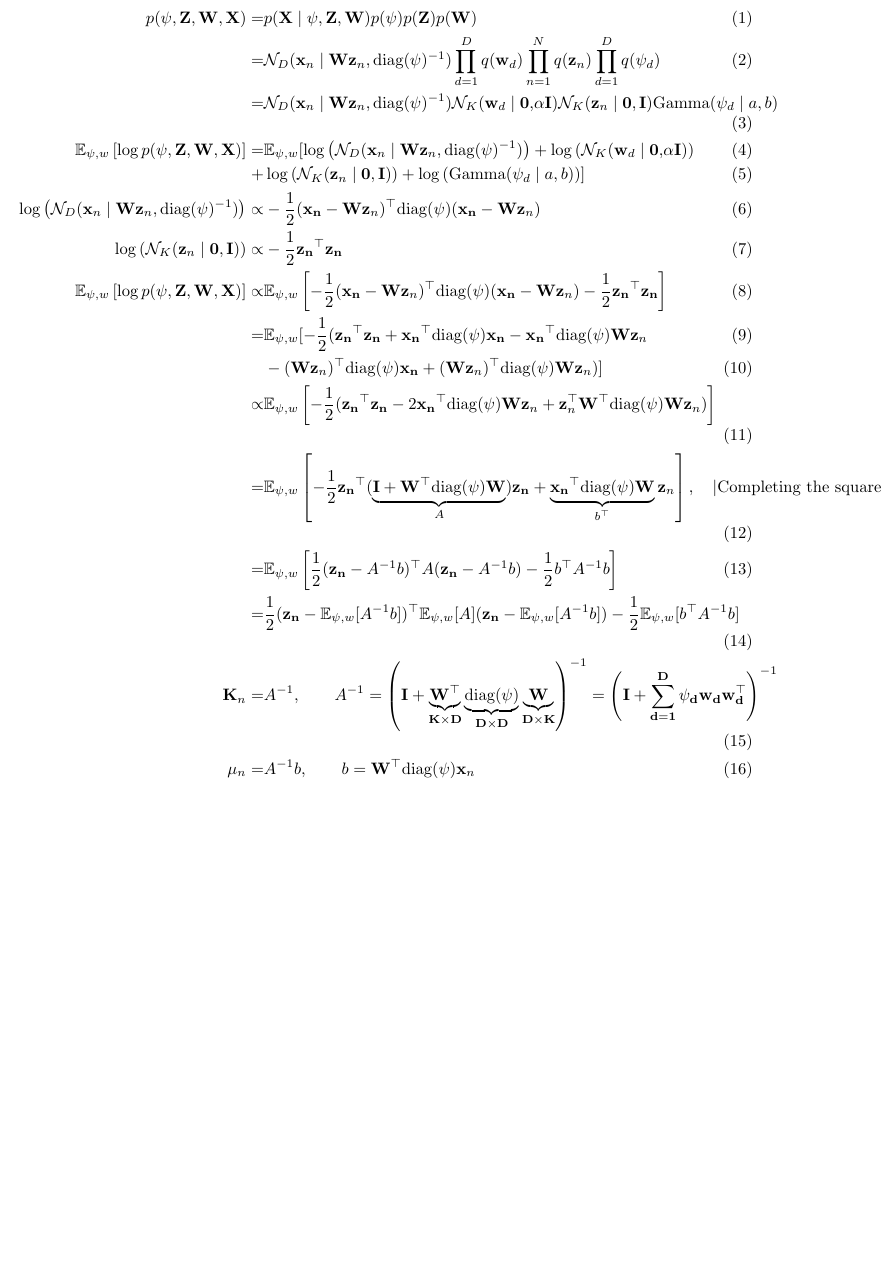
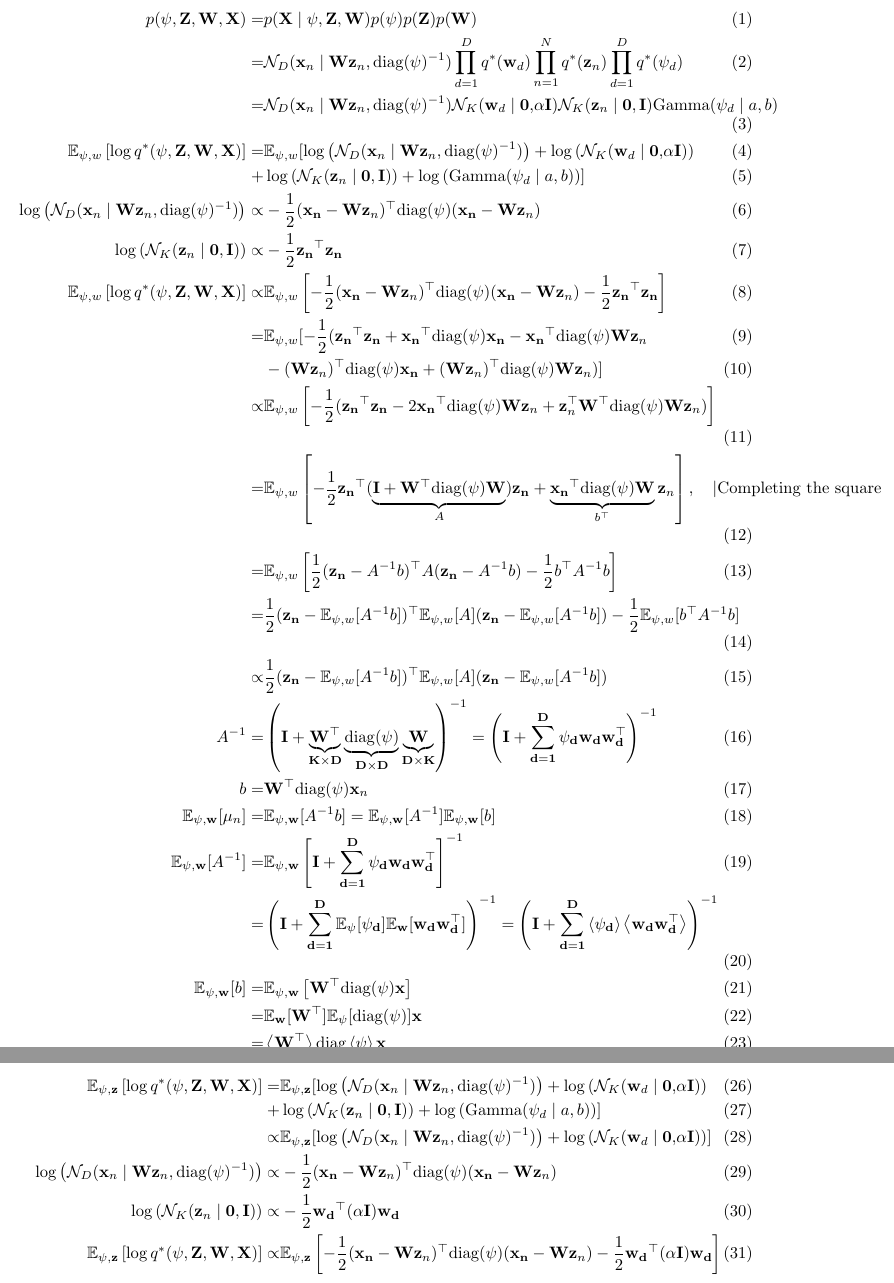
Before and after one commit to christiansegercrantz/Machine-Learning-Advanced-Probabilistic-Methods-course-2022, a LaTeX problem sheet (Assignments/Sketch.tex): part of page 2 of 2 before the commit and two parts of pages 2 and 3 of 3 after it, the two joined at a grey line, cut so that both start at the same text, the shorter picture padded with empty space. Compiled offline with pdfLaTeX.

Commit message:
Updated sketch

```diff
--- a/Assignments/Sketch.tex
+++ b/Assignments/Sketch.tex
@@ -23,24 +23,43 @@
 \begin{align}
 	p(\psi, \mathbf{Z}, \mathbf{W}, \mathbf{X}) =& p(\mathbf{X} \mid \psi, \mathbf{Z}, \mathbf{W})p(\psi)p(\mathbf{Z})p(\mathbf{W}) \\
 	=&\mathcal{N}_{D}(\mathbf{x}_n \mid \mathbf{Wz}_{n},\text{diag}
-	(\mathbf{\psi})^{-1}) \prod_{d=1}^{D}q(\mathbf{w}_{d})\prod_{n=1}^{N}q(\mathbf{z}_{n})\prod_{d=1}^{D}q(\psi_{d})\\
+	(\mathbf{\psi})^{-1}) \prod_{d=1}^{D}q^*(\mathbf{w}_{d})\prod_{n=1}^{N}q^*(\mathbf{z}_{n})\prod_{d=1}^{D}q^*(\psi_{d})\\
 	=& \mathcal{N}_{D}(\mathbf{x}_n \mid \mathbf{Wz}_{n},\text{diag}
 	(\mathbf{\psi})^{-1}) \mathcal{N}_{K}(\mathbf{w}_d\mid\mathbf{0,}\alpha\mathbf{I}) \mathcal{N}_{K}(\mathbf{z}_n\mid \mathbf{0,I}) \text{Gamma}(\psi_d \mid a,b) \\
-	\mathbb{E}_{\psi, w}\left[ \log p(\psi, \mathbf{Z}, \mathbf{W}, \mathbf{X})\right]  =&\mathbb{E}_{\psi, w}[ \log\left( \mathcal{N}_{D}(\mathbf{x}_n \mid \mathbf{Wz}_{n},\text{diag}
+	\mathbb{E}_{\psi, w}\left[ \log q^*(\psi, \mathbf{Z}, \mathbf{W}, \mathbf{X})\right]  =&\mathbb{E}_{\psi, w}[ \log\left( \mathcal{N}_{D}(\mathbf{x}_n \mid \mathbf{Wz}_{n},\text{diag}
 	(\mathbf{\psi})^{-1})\right) +  \log\left(\mathcal{N}_{K}(\mathbf{w}_d\mid\mathbf{0,}\alpha\mathbf{I})\right)
 	\\+&  \log\left(\mathcal{N}_{K}(\mathbf{z}_n\mid \mathbf{0,I})\right) +\log\left( \text{Gamma}(\psi_d \mid a,b)\right)]  \\
 	\log\left( \mathcal{N}_{D}(\mathbf{x}_n \mid \mathbf{Wz}_{n},\text{diag}
 	(\mathbf{\psi})^{-1})\right) \propto& -\frac{1}{2}(\mathbf{x_n} -\mathbf{Wz}_{n})^\top\mathbf{\text{diag}(\psi)}(\mathbf{x_n} -\mathbf{Wz}_{n}) \\
 	\log\left( \mathcal{N}_{K}(\mathbf{z}_n\mid \mathbf{0,I})\right)  \propto& -\frac{1}{2} \mathbf{z_n}^\top\mathbf{z_n} \\
-	\mathbb{E}_{\psi, w}\left[\log p(\psi, \mathbf{Z}, \mathbf{W}, \mathbf{X})\right]  \propto& \mathbb{E}_{\psi, w}\left[  -\frac{1}{2}(\mathbf{x_n} -\mathbf{Wz}_{n})^\top\mathbf{\text{diag}(\psi)}(\mathbf{x_n} -\mathbf{Wz}_{n}) - \frac{1}{2} \mathbf{z_n}^\top\mathbf{z_n}\right] \\
+	\mathbb{E}_{\psi, w}\left[\log q^*(\psi, \mathbf{Z}, \mathbf{W}, \mathbf{X})\right]  \propto& \mathbb{E}_{\psi, w}\left[  -\frac{1}{2}(\mathbf{x_n} -\mathbf{Wz}_{n})^\top\mathbf{\text{diag}(\psi)}(\mathbf{x_n} -\mathbf{Wz}_{n}) - \frac{1}{2} \mathbf{z_n}^\top\mathbf{z_n}\right] \\
 	=& \mathbb{E}_{\psi, w}[- \frac{1}{2} ( \mathbf{z_n}^\top\mathbf{z_n} +\mathbf{x_n}^\top \mathbf{\text{diag}(\psi)} \mathbf{x_n} - \mathbf{x_n}^\top \mathbf{\text{diag}(\psi)}\mathbf{Wz}_{n} \\
 	&-(\mathbf{Wz}_{n})^\top\mathbf{\text{diag}(\psi)}\mathbf{x_n} + (\mathbf{Wz}_{n})^\top\mathbf{\text{diag}(\psi)}\mathbf{Wz}_{n})] \\
 	\propto&\mathbb{E}_{\psi, w}\left[ - \frac{1}{2} ( \mathbf{z_n}^\top\mathbf{z_n} - 2\mathbf{x_n}^\top \mathbf{\text{diag}(\psi)}\mathbf{Wz}_{n} + \mathbf{z}_n^\top \mathbf{W}^\top\mathbf{\text{diag}(\psi)}\mathbf{Wz}_{n})\right] \\
 	=& \mathbb{E}_{\psi, w}\left[- \frac{1}{2} \mathbf{z_n}^\top(\underbrace{\mathbf{I + \mathbf{W}^\top\mathbf{\text{diag}(\psi)}\mathbf{W}}}_{A})\mathbf{z_n} +\underbrace{\mathbf{x_n}^\top \mathbf{\text{diag}(\psi)}\mathbf{W}}_ {b^\top}\mathbf{z}_{n}\right] , \quad | \text{Completing the square} \\
 	=& \mathbb{E}_{\psi, w}\left[\frac{1}{2}(\mathbf{z_n} - A^{-1}b)^\top A (\mathbf{z_n} - A^{-1}b) - \frac{1}{2}b^\top A^{-1}b\right]  \\
 	=& \frac{1}{2}(\mathbf{z_n} - \mathbb{E}_{\psi, w}[A^{-1}b])^\top \mathbb{E}_{\psi, w}[A] (\mathbf{z_n} - \mathbb{E}_{\psi, w}[A^{-1}b]) - \frac{1}{2}\mathbb{E}_{\psi, w}[b^\top A^{-1}b]\\
-	\mathbf{K}_n =& A^{-1}, \qquad A^{-1} = \left( \mathbf{I + \underbrace{\mathbf{W}^\top}_{K \times D}\underbrace{\mathbf{\text{diag}(\psi)}}_{D\times D}\underbrace{\mathbf{W}}_{D\times K}}\right) ^{-1} =\left( \mathbf{I +\sum_{d=1}^{D}\psi_{d}\mathbf{w}_d\mathbf{w}_d^\top}\right)^{-1} \\
-	\mu_n =& A^{-1}b, \qquad b = \mathbf{W}^\top\mathbf{\text{diag}(\psi)}\mathbf{x}_n
+	\propto& \frac{1}{2}(\mathbf{z_n} - \mathbb{E}_{\psi, w}[A^{-1}b])^\top \mathbb{E}_{\psi, w}[A] (\mathbf{z_n} - \mathbb{E}_{\psi, w}[A^{-1}b])\\
+	A^{-1} =& \left( \mathbf{I + \underbrace{\mathbf{W}^\top}_{K \times D}\underbrace{\mathbf{\text{diag}(\psi)}}_{D\times D}\underbrace{\mathbf{W}}_{D\times K}}\right) ^{-1} =\left( \mathbf{I +\sum_{d=1}^{D}\psi_{d}\mathbf{w}_d\mathbf{w}_d^\top}\right)^{-1} \\
+	b =& \mathbf{W}^\top\mathbf{\text{diag}(\psi)}\mathbf{x}_n\\
+	\mathbb{E}_{\psi,\mathbf{w}}[\mu_n] =& \mathbb{E}_{\psi,\mathbf{w}}[A^{-1} b] = \mathbb{E}_{\psi,\mathbf{w}}[A^{-1}] \mathbb{E}_{\psi,\mathbf{w}}[b] \\
+	\mathbb{E}_{\psi,\mathbf{w}}[A^{-1}]=& \mathbb{E}_{\psi,\mathbf{w}}\left[  \mathbf{I +\sum_{d=1}^{D}\psi_{d}\mathbf{w}_d\mathbf{w}_d^\top}\right]^{-1}\\
+	=& \left( \mathbf{I +\sum_{d=1}^{D}\mathbb{E}_{\psi}[\psi_{d}]\mathbb{E}_{\mathbf{w}}[\mathbf{w}_d\mathbf{w}_d^\top]}\right) ^{-1} = \left( \mathbf{I +\sum_{d=1}^{D}\left\langle \psi_{d}\right\rangle \left\langle \mathbf{w}_d\mathbf{w}_d^\top\right\rangle }\right)^{-1}\\
+	\mathbb{E}_{\psi,\mathbf{w}}[b] =& \mathbb{E}_{\psi,\mathbf{w}}\left[ \mathbf{W}^\top\mathbf{\text{diag}(\psi)}\mathbf{x}\right] \\
+	=& \mathbb{E}_{\mathbf{w}} [\mathbf{W}^\top]\mathbb{E}_{\psi}[\mathbf{\text{diag}(\psi)}]\mathbf{x}\\
+	=& \left\langle \mathbf{W}^\top\right\rangle \text{diag}\left\langle\psi\right\rangle \mathbf{x}\\
+	\mathbb{E}_{\psi, w}\left[ \log q^*(\psi, \mathbf{Z}, \mathbf{W}, \mathbf{X})\right] \propto& \frac{1}{2}(\mathbf{z_n} - \underbrace{\mathbb{E}_{\psi, w}[A^{-1}]\mathbb{E}_{\psi, w}[b]}_{\mu_n})^\top \underbrace{\mathbb{E}_{\psi, w}[A^{-1}]^{-1}]}_{\mathbf{K}_n} (\mathbf{z_n} - \underbrace{\mathbb{E}_{\psi, w}[A^{-1}]\mathbb{E}_{\psi, w}[ b]}_{\mu_n})\\
+	\mathbb{E}_{\psi, w}\left[ \log q^*(\psi, \mathbf{Z}, \mathbf{W}, \mathbf{X})\right]\propto& \mathcal{N}(\mu_n, \mathbf{K}_n)
 \end{align}
 
+\begin{align}
+	\mathbb{E}_{\psi, \mathbf{z}}\left[ \log q^*(\psi, \mathbf{Z}, \mathbf{W}, \mathbf{X})\right]  =&\mathbb{E}_{\psi, \mathbf{z}}[ \log\left( \mathcal{N}_{D}(\mathbf{x}_n \mid \mathbf{Wz}_{n},\text{diag}
+	(\mathbf{\psi})^{-1})\right) +  \log\left(\mathcal{N}_{K}(\mathbf{w}_d\mid\mathbf{0,}\alpha\mathbf{I})\right) \\+&  \log\left(\mathcal{N}_{K}(\mathbf{z}_n\mid \mathbf{0,I})\right) +\log\left( \text{Gamma}(\psi_d \mid a,b)\right)]\\
+	\propto&\mathbb{E}_{\psi, \mathbf{z}}[ \log\left( \mathcal{N}_{D}(\mathbf{x}_n \mid \mathbf{Wz}_{n},\text{diag}
+	(\mathbf{\psi})^{-1})\right) +  \log\left(\mathcal{N}_{K}(\mathbf{w}_d\mid\mathbf{0,}\alpha\mathbf{I})\right)] \\
+	\log\left( \mathcal{N}_{D}(\mathbf{x}_n \mid \mathbf{Wz}_{n},\text{diag}
+	(\mathbf{\psi})^{-1})\right) \propto& -\frac{1}{2}(\mathbf{x_n} -\mathbf{Wz}_{n})^\top\mathbf{\text{diag}(\psi)}(\mathbf{x_n} -\mathbf{Wz}_{n}) \\
+	\log\left( \mathcal{N}_{K}(\mathbf{z}_n\mid \mathbf{0,I})\right)  \propto& -\frac{1}{2} \mathbf{w_d}^\top(\alpha\mathbf{I})\mathbf{w_d} \\
+	\mathbb{E}_{\psi, \mathbf{z}}\left[ \log q^*(\psi, \mathbf{Z}, \mathbf{W}, \mathbf{X})\right] \propto& \mathbb{E}_{\psi, \mathbf{z}}\left[-\frac{1}{2}(\mathbf{x_n} -\mathbf{Wz}_{n})^\top\mathbf{\text{diag}(\psi)}(\mathbf{x_n} -\mathbf{Wz}_{n})-\frac{1}{2} \mathbf{w_d}^\top(\alpha\mathbf{I})\mathbf{w_d} \right]
+\end{align}
 \end{document}
```
Also changed, not shown: Assignments/Sketch.pdf, 2 other files.
